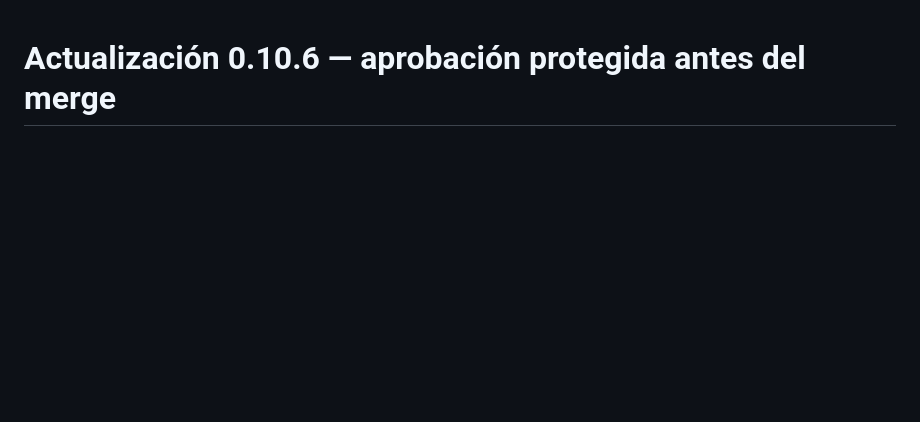
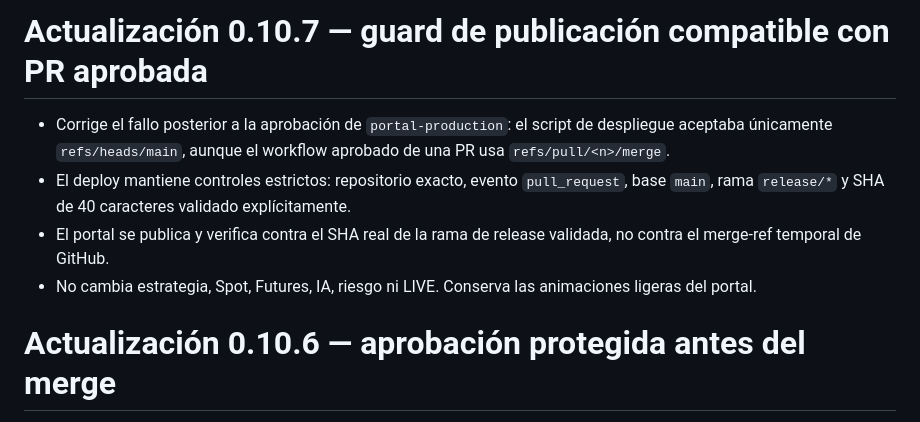
Before and after one commit to jlboper/Crypto-BOT, a Markdown page: UPDATE_NOTES.md, the part around the change. Drawn GitHub-style; blank space fills up the shorter version.

Commit message:
Document approved PR deployment guard fix

```diff
--- a/UPDATE_NOTES.md
+++ b/UPDATE_NOTES.md
@@ -1,3 +1,10 @@
+# Actualización 0.10.7 — guard de publicación compatible con PR aprobada
+
+- Corrige el fallo posterior a la aprobación de `portal-production`: el script de despliegue aceptaba únicamente `refs/heads/main`, aunque el workflow aprobado de una PR usa `refs/pull/<n>/merge`.
+- El deploy mantiene controles estrictos: repositorio exacto, evento `pull_request`, base `main`, rama `release/*` y SHA de 40 caracteres validado explícitamente.
+- El portal se publica y verifica contra el SHA real de la rama de release validada, no contra el merge-ref temporal de GitHub.
+- No cambia estrategia, Spot, Futures, IA, riesgo ni LIVE. Conserva las animaciones ligeras del portal.
+
 # Actualización 0.10.6 — aprobación protegida antes del merge
 
 - Cambia el flujo de release para no depender de que un merge hecho por API dispare otro workflow, algo que GitHub puede suprimir para evitar cadenas recursivas de automatización.
```
